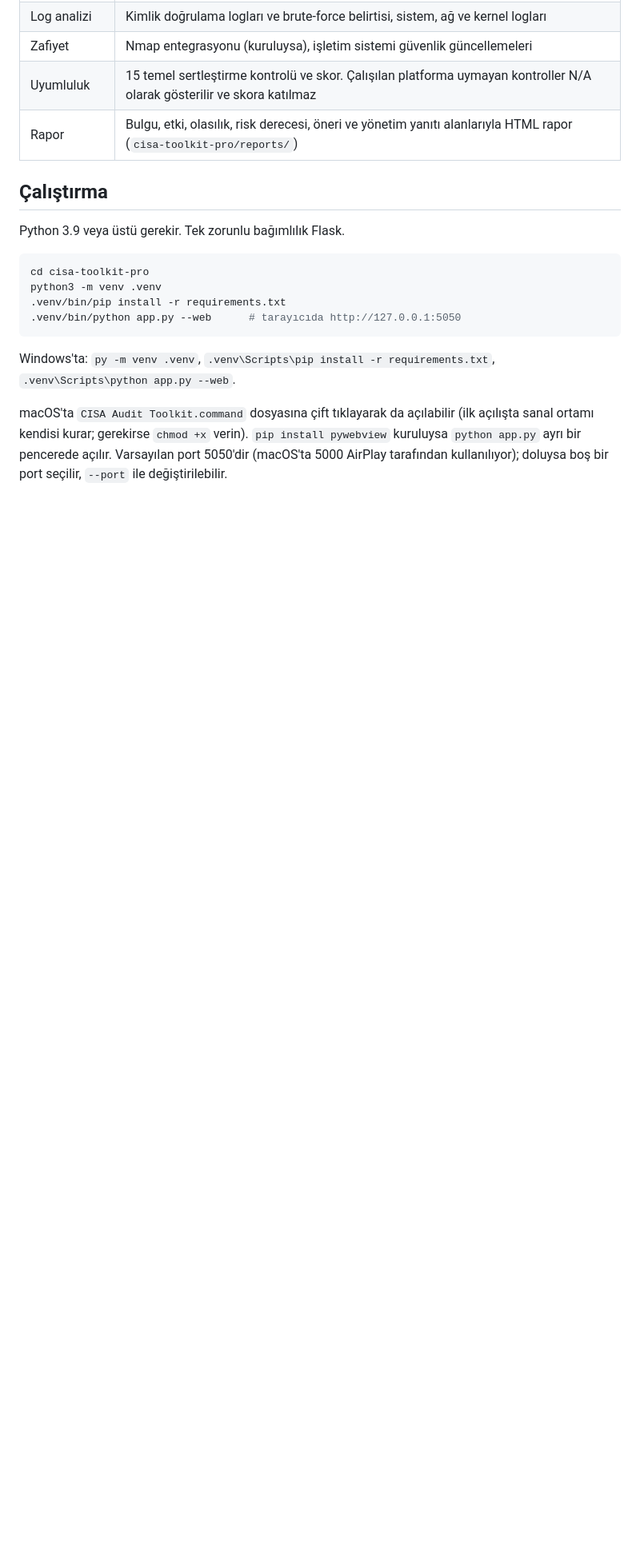
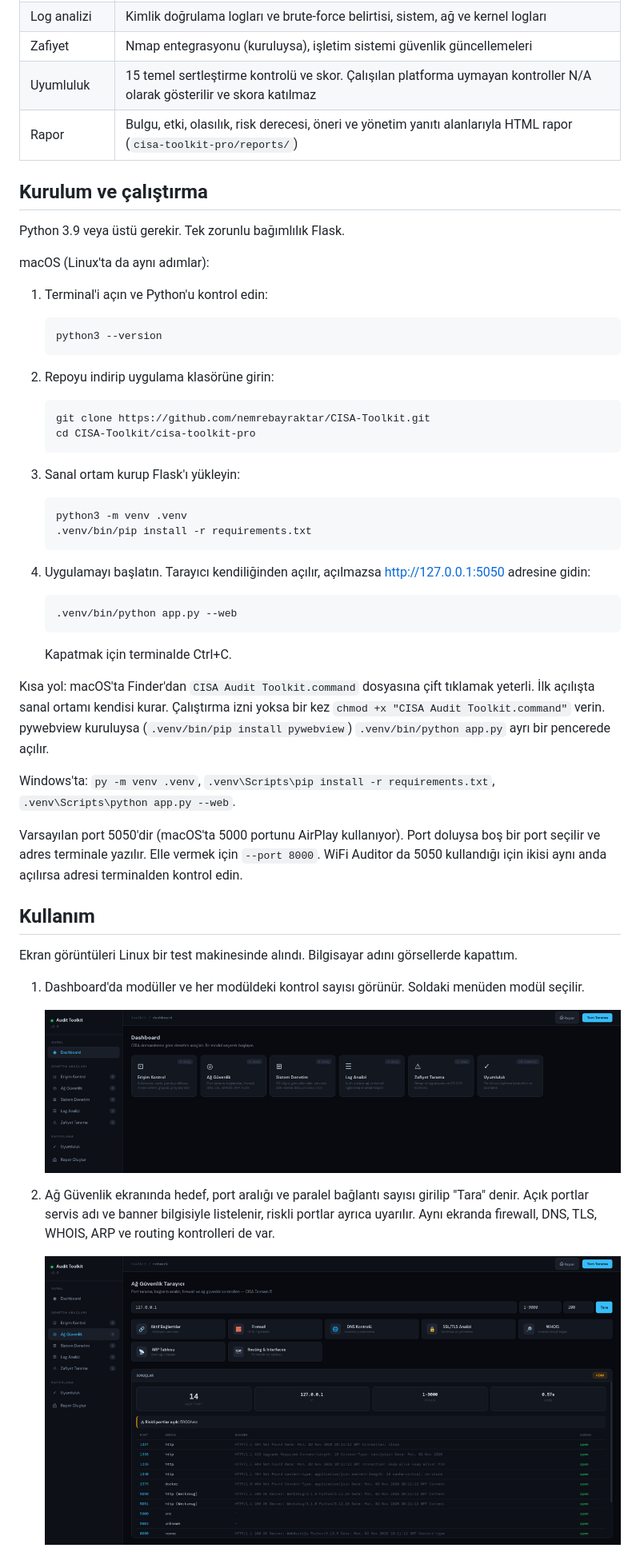
Before and after one commit to nemrebayraktar/CISA-Toolkit, a Markdown page: README.md, the part around one of its changes. Shown at 80% size. Rendered like a GitHub page; pictures changed too: docs/screenshots/dashboard.png (added), docs/screenshots/port-scan.png (added); blank space fills up the shorter version.

Commit message:
README: adım adım kurulum ve ekran görüntüleri

````diff
--- a/README.md
+++ b/README.md
@@ -18,17 +18,55 @@ ISACA ile bir bağlantısı yoktur, resmi bir CISA aracı değildir. Bilgi Siste
 | Uyumluluk | 15 temel sertleştirme kontrolü ve skor. Çalışılan platforma uymayan kontroller N/A olarak gösterilir ve skora katılmaz |
 | Rapor | Bulgu, etki, olasılık, risk derecesi, öneri ve yönetim yanıtı alanlarıyla HTML rapor (`cisa-toolkit-pro/reports/`) |
 
-## Çalıştırma
+## Kurulum ve çalıştırma
 
 Python 3.9 veya üstü gerekir. Tek zorunlu bağımlılık Flask.
 
-```bash
-cd cisa-toolkit-pro
-python3 -m venv .venv
-.venv/bin/pip install -r requirements.txt
-.venv/bin/python app.py --web      # tarayıcıda http://127.0.0.1:5050
-```
+macOS (Linux'ta da aynı adımlar):
+
+1. Terminal'i açın ve Python'u kontrol edin:
+
+   ```bash
+   python3 --version
+   ```
+
+2. Repoyu indirip uygulama klasörüne girin:
+
+   ```bash
+   git clone https://github.com/nemrebayraktar/CISA-Toolkit.git
+   cd CISA-Toolkit/cisa-toolkit-pro
+   ```
+
+3. Sanal ortam kurup Flask'ı yükleyin:
+
+   ```bash
+   python3 -m venv .venv
+   .venv/bin/pip install -r requirements.txt
+   ```
+
+4. Uygulamayı başlatın. Tarayıcı kendiliğinden açılır, açılmazsa http://127.0.0.1:5050 adresine gidin:
+
+   ```bash
+   .venv/bin/python app.py --web
+   ```
+
+   Kapatmak için terminalde Ctrl+C.
+
+Kısa yol: macOS'ta Finder'dan `CISA Audit Toolkit.command` dosyasına çift tıklamak yeterli. İlk açılışta sanal ortamı kendisi kurar. Çalıştırma izni yoksa bir kez `chmod +x "CISA Audit Toolkit.command"` verin. pywebview kuruluysa (`.venv/bin/pip install pywebview`) `.venv/bin/python app.py` ayrı bir pencerede açılır.
 
 Windows'ta: `py -m venv .venv`, `.venv\Scripts\pip install -r requirements.txt`, `.venv\Scripts\python app.py --web`.
 
-macOS'ta `CISA Audit Toolkit.command` dosyasına çift tıklayarak da açılabilir (ilk açılışta sanal ortamı kendisi kurar; gerekirse `chmod +x` verin). `pip install pywebview` kuruluysa `python app.py` ayrı bir pencerede açılır. Varsayılan port 5050'dir (macOS'ta 5000 AirPlay tarafından kullanılıyor); doluysa boş bir port seçilir, `--port` ile değiştirilebilir.
+Varsayılan port 5050'dir (macOS'ta 5000 portunu AirPlay kullanıyor). Port doluysa boş bir port seçilir ve adres terminale yazılır. Elle vermek için `--port 8000`. WiFi Auditor da 5050 kullandığı için ikisi aynı anda açılırsa adresi terminalden kontrol edin.
+
+## Kullanım
+
+Ekran görüntüleri Linux bir test makinesinde alındı. Bilgisayar adını görsellerde kapattım.
+
+1. Dashboard'da modüller ve her modüldeki kontrol sayısı görünür. Soldaki menüden modül seçilir.
+
+   ![Dashboard](docs/screenshots/dashboard.png)
+
+2. Ağ Güvenlik ekranında hedef, port aralığı ve paralel bağlantı sayısı girilip "Tara" denir. Açık portlar servis adı ve banner bilgisiyle listelenir, riskli portlar ayrıca uyarılır. Aynı ekranda firewall, DNS, TLS, WHOIS, ARP ve routing kontrolleri de var.
+
+   ![Port tarama](docs/screenshots/port-scan.png)
+
````
Also changed, not shown: other parts of README.md (+29 -9 lines), docs/screenshots/report-dialog.png (added), docs/screenshots/report.png (added).
